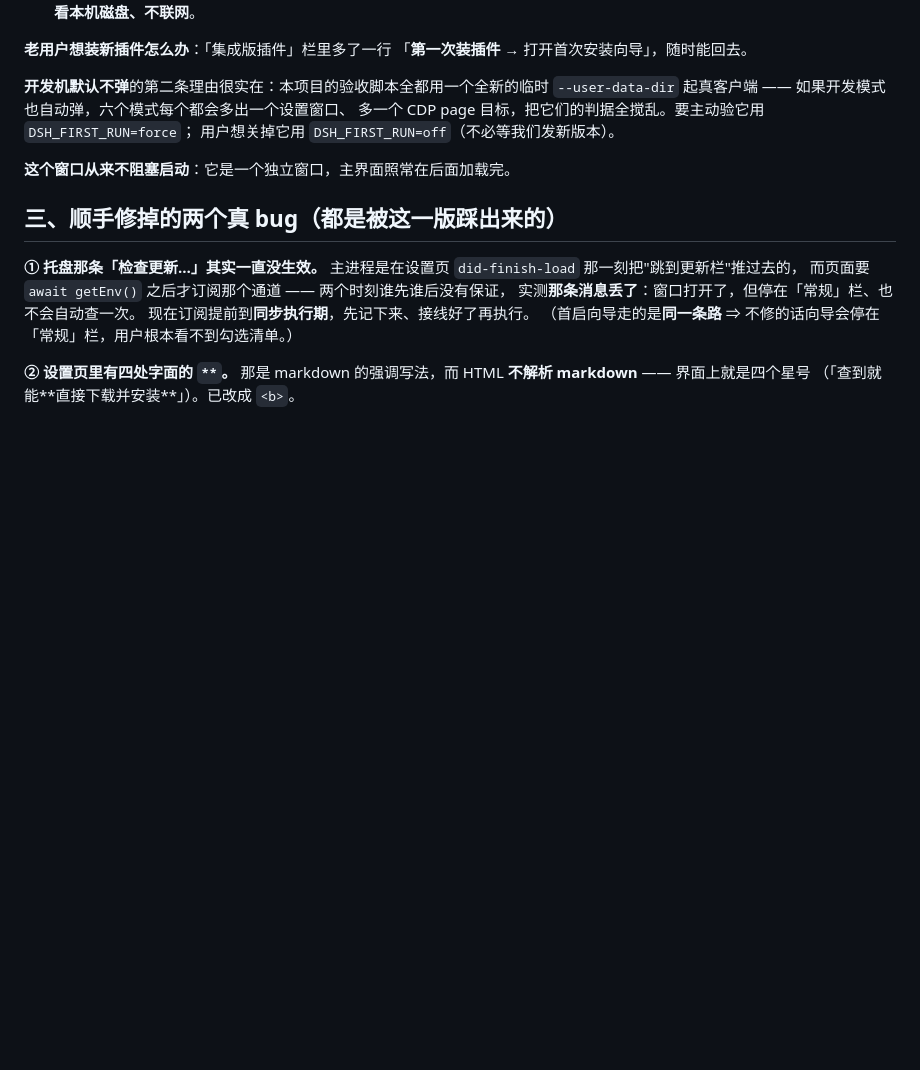
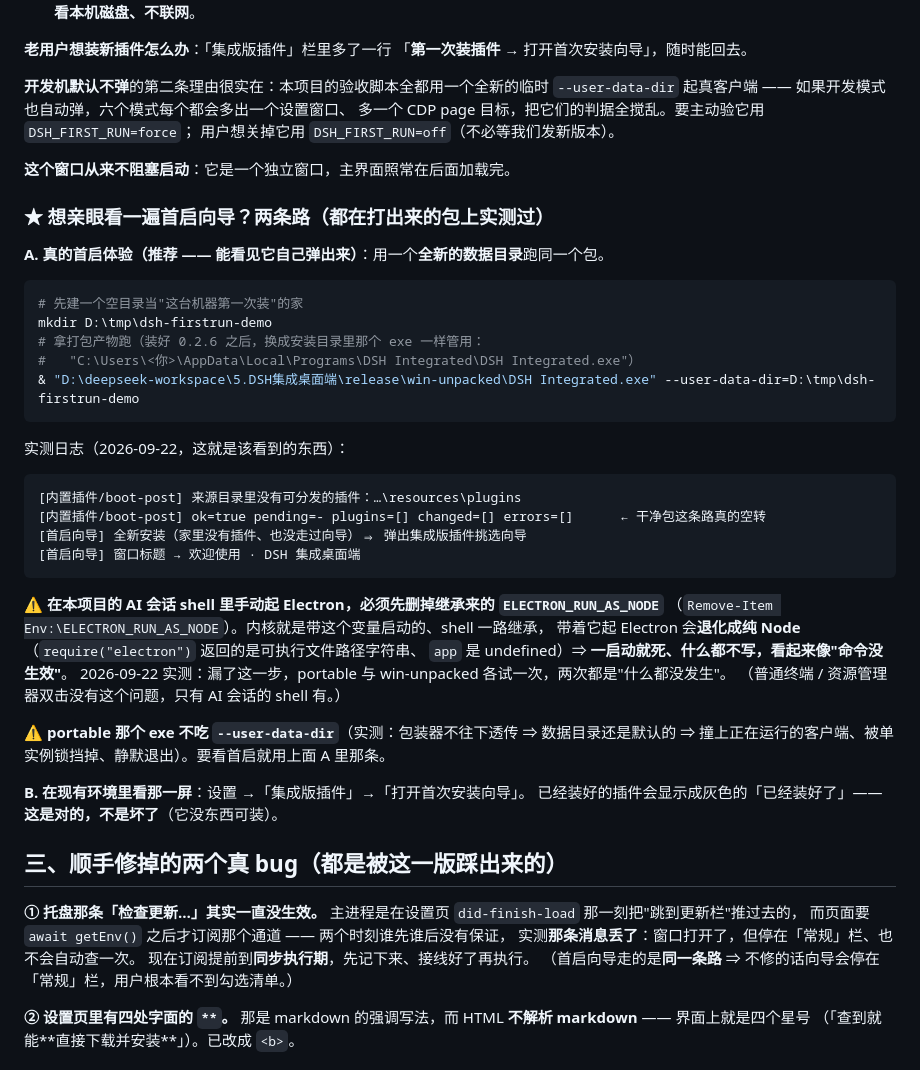
Before and after one commit to 18477514055/DSH-Integrated-Desktop, a Markdown page: release-notes/0.2.6.md, the part around the change. Drawn GitHub-style; blank space fills up the shorter version.

````diff
--- a/release-notes/0.2.6.md
+++ b/release-notes/0.2.6.md
@@ -62,6 +62,40 @@ resources\plugins\        ← ★ 这个目录不再存在
 
 **这个窗口从来不阻塞启动**：它是一个独立窗口，主界面照常在后面加载完。
 
+### ★ 想亲眼看一遍首启向导？两条路（**都在打出来的包上实测过**）
+
+**A. 真的首启体验（推荐 —— 能看见它自己弹出来）**：用一个**全新的数据目录**跑同一个包。
+
+```powershell
+# 先建一个空目录当"这台机器第一次装"的家
+mkdir D:\tmp\dsh-firstrun-demo
+# 拿打包产物跑（装好 0.2.6 之后，换成安装目录里那个 exe 一样管用：
+#   "C:\Users\<你>\AppData\Local\Programs\DSH Integrated\DSH Integrated.exe"）
+& "D:\deepseek-workspace\5.DSH集成桌面端\release\win-unpacked\DSH Integrated.exe" --user-data-dir=D:\tmp\dsh-firstrun-demo
+```
+
+实测日志（2026-09-22，这就是该看到的东西）：
+
+```
+[内置插件/boot-post] 来源目录里没有可分发的插件：…\resources\plugins
+[内置插件/boot-post] ok=true pending=- plugins=[] changed=[] errors=[]      ← 干净包这条路真的空转
+[首启向导] 全新安装（家里没有插件、也没走过向导）⇒ 弹出集成版插件挑选向导
+[首启向导] 窗口标题 → 欢迎使用 · DSH 集成桌面端
+```
+
+⚠️ **在本项目的 AI 会话 shell 里手动起 Electron，必须先删掉继承来的 `ELECTRON_RUN_AS_NODE`**
+（`Remove-Item Env:\ELECTRON_RUN_AS_NODE`）。内核就是带这个变量启动的、shell 一路继承，
+带着它起 Electron 会**退化成纯 Node**（`require("electron")` 返回的是可执行文件路径字符串、
+`app` 是 undefined）⇒ **一启动就死、什么都不写，看起来像"命令没生效"**。
+2026-09-22 实测：漏了这一步，portable 与 win-unpacked 各试一次，两次都是"什么都没发生"。
+（普通终端 / 资源管理器双击没有这个问题，只有 AI 会话的 shell 有。）
+
+⚠️ **portable 那个 exe 不吃 `--user-data-dir`**（实测：包装器不往下透传 ⇒ 数据目录还是默认的
+⇒ 撞上正在运行的客户端、被单实例锁挡掉、静默退出）。要看首启就用上面 A 里那条。
+
+**B. 在现有环境里看那一屏**：设置 →「集成版插件」→「打开首次安装向导」。
+已经装好的插件会显示成灰色的「已经装好了」——**这是对的，不是坏了**（它没东西可装）。
+
 ## 三、顺手修掉的两个真 bug（都是被这一版踩出来的）
 
 **① 托盘那条「检查更新…」其实一直没生效。**
````
Also changed, not shown: docs/插件发布与清单-2026-09-21.md (+36 -0 lines).
